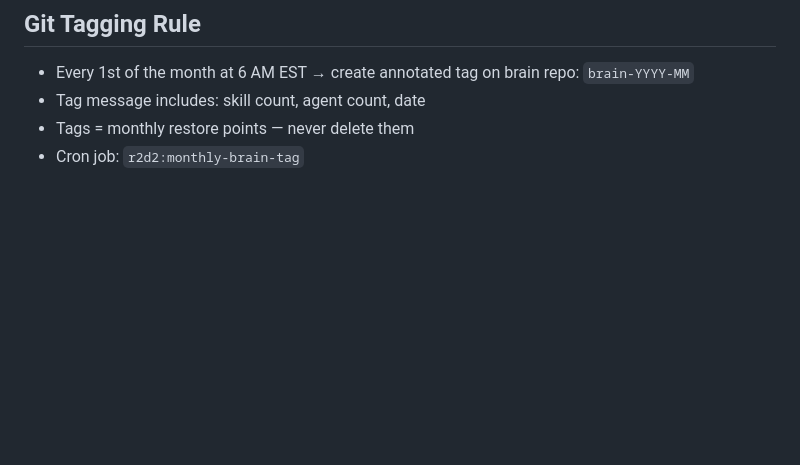
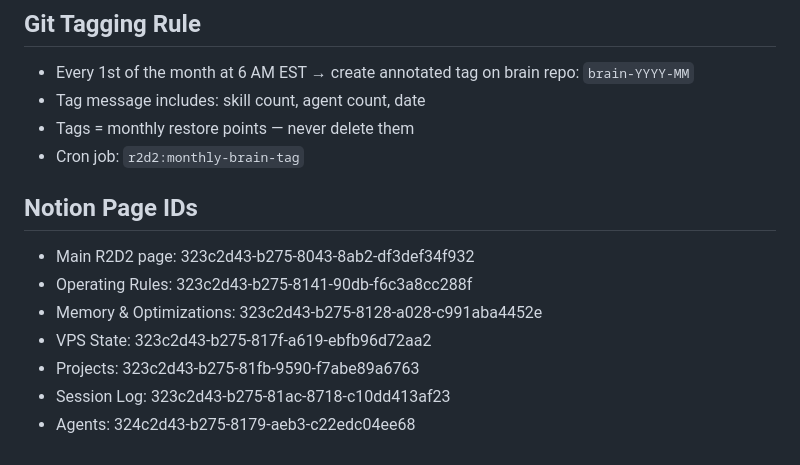
Before and after one commit to suhailtajshaik/r2d2, a Markdown page: workspace/MEMORY.md, the part around the change. Drawn GitHub-style; blank space fills up the shorter version.

Commit message:
fix: Notion page IDs saved — no more duplicates

```diff
--- a/workspace/MEMORY.md
+++ b/workspace/MEMORY.md
@@ -91,3 +91,12 @@
 - Tag message includes: skill count, agent count, date
 - Tags = monthly restore points — never delete them
 - Cron job: `r2d2:monthly-brain-tag`
+
+## Notion Page IDs
+- Main R2D2 page: 323c2d43-b275-8043-8ab2-df3def34f932
+- Operating Rules: 323c2d43-b275-8141-90db-f6c3a8cc288f
+- Memory & Optimizations: 323c2d43-b275-8128-a028-c991aba4452e
+- VPS State: 323c2d43-b275-817f-a619-ebfb96d72aa2
+- Projects: 323c2d43-b275-81fb-9590-f7abe89a6763
+- Session Log: 323c2d43-b275-81ac-8718-c10dd413af23
+- Agents: 324c2d43-b275-8179-aeb3-c22edc04ee68
```
